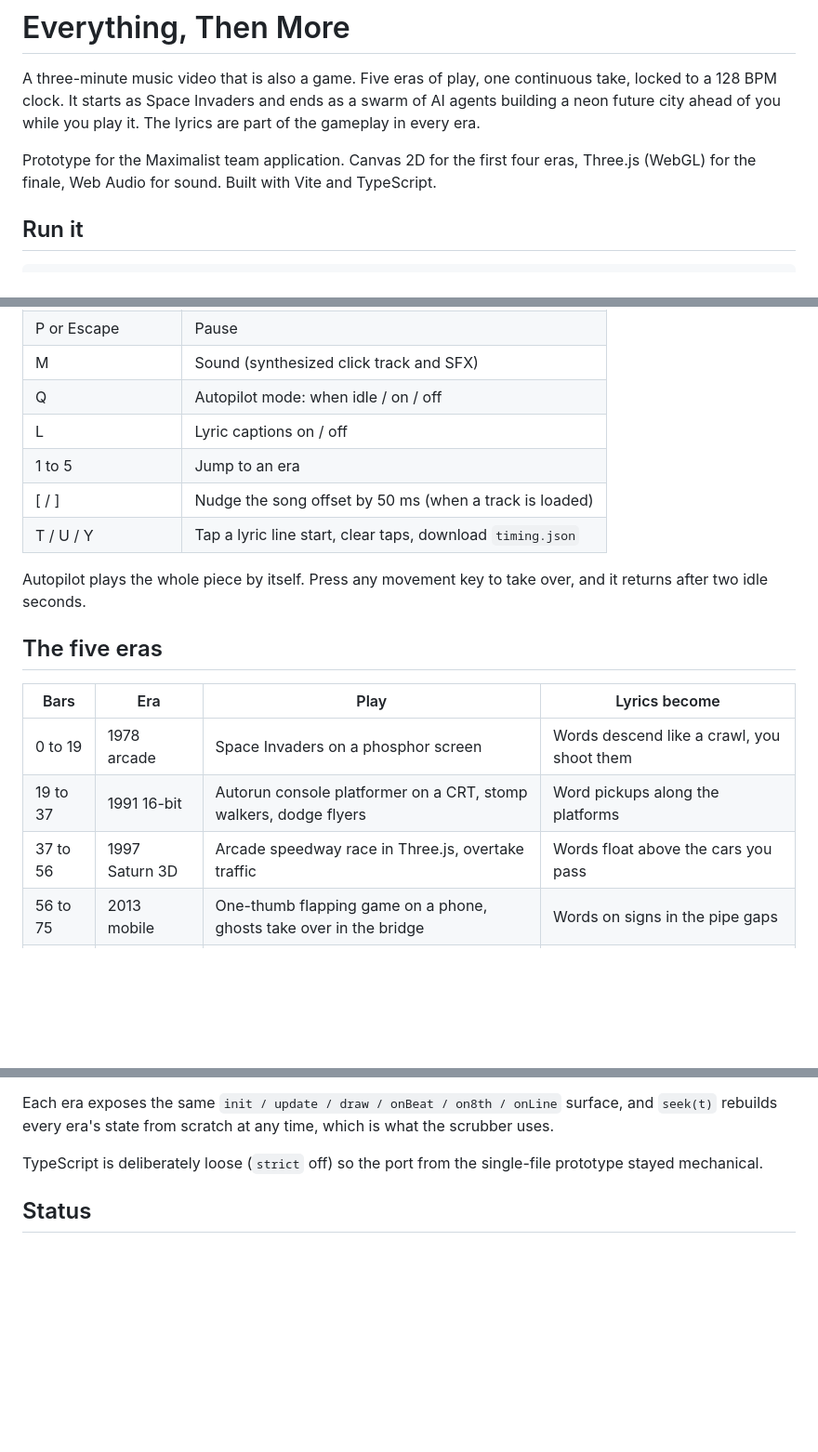
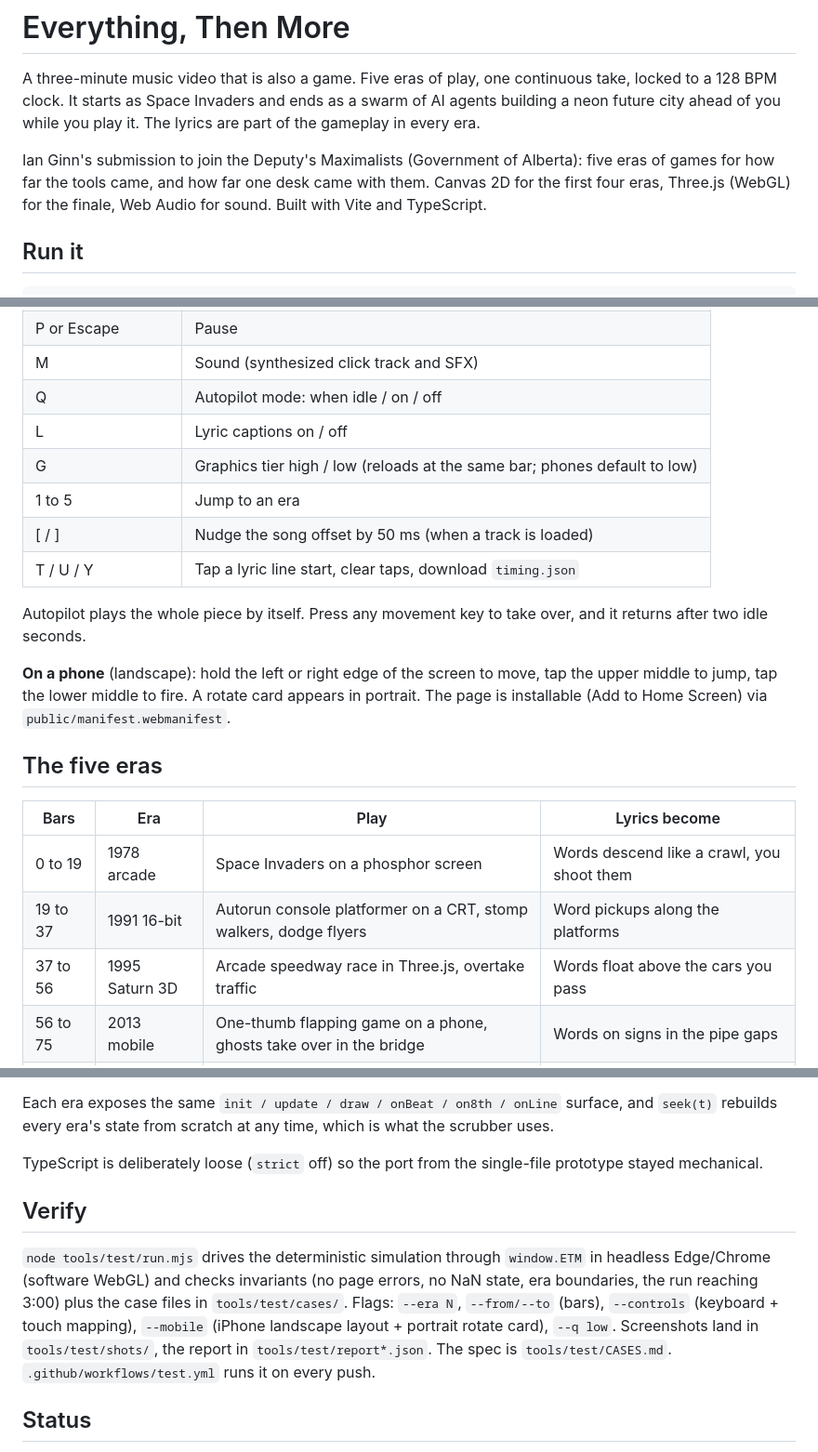
Before and after one commit to trmytelabs/nextlevel, a Markdown page: README.md, 3 parts joined by grey strips. Shown at 93% size. Rendered like a GitHub page; blank space fills up the shorter version.

```diff
--- a/README.md
+++ b/README.md
@@ -2,7 +2,7 @@
 
 A three-minute music video that is also a game. Five eras of play, one continuous take, locked to a 128 BPM clock. It starts as Space Invaders and ends as a swarm of AI agents building a neon future city ahead of you while you play it. The lyrics are part of the gameplay in every era.
 
-Prototype for the Maximalist team application. Canvas 2D for the first four eras, Three.js (WebGL) for the finale, Web Audio for sound. Built with Vite and TypeScript.
+Ian Ginn's submission to join the Deputy's Maximalists (Government of Alberta): five eras of games for how far the tools came, and how far one desk came with them. Canvas 2D for the first four eras, Three.js (WebGL) for the finale, Web Audio for sound. Built with Vite and TypeScript.
 
 ## Run it
 
@@ -32,11 +32,14 @@ GitHub Pages is only available on private repos with a paid plan; on the free pl
 | M | Sound (synthesized click track and SFX) |
 | Q | Autopilot mode: when idle / on / off |
 | L | Lyric captions on / off |
+| G | Graphics tier high / low (reloads at the same bar; phones default to low) |
 | 1 to 5 | Jump to an era |
 | [ / ] | Nudge the song offset by 50 ms (when a track is loaded) |
 | T / U / Y | Tap a lyric line start, clear taps, download `timing.json` |
 
 Autopilot plays the whole piece by itself. Press any movement key to take over, and it returns after two idle seconds.
+
+**On a phone** (landscape): hold the left or right edge of the screen to move, tap the upper middle to jump, tap the lower middle to fire. A rotate card appears in portrait. The page is installable (Add to Home Screen) via `public/manifest.webmanifest`.
 
 ## The five eras
 
@@ -44,7 +47,7 @@ Autopilot plays the whole piece by itself. Press any movement key to take over,
 |---|---|---|---|
 | 0 to 19 | 1978 arcade | Space Invaders on a phosphor screen | Words descend like a crawl, you shoot them |
 | 19 to 37 | 1991 16-bit | Autorun console platformer on a CRT, stomp walkers, dodge flyers | Word pickups along the platforms |
-| 37 to 56 | 1997 Saturn 3D | Arcade speedway race in Three.js, overtake traffic | Words float above the cars you pass |
+| 37 to 56 | 1995 Saturn 3D | Arcade speedway race in Three.js, overtake traffic | Words float above the cars you pass |
 | 56 to 75 | 2013 mobile | One-thumb flapping game on a phone, ghosts take over in the bridge | Words on signs in the pipe gaps |
 | 75 to 96 | Now | Agents build a future city left to right while you run it | Neon signs to light, then words on the finale boss |
 
@@ -67,6 +70,10 @@ Each era exposes the same `init / update / draw / onBeat / on8th / onLine` surfa
 
 TypeScript is deliberately loose (`strict` off) so the port from the single-file prototype stayed mechanical.
 
+## Verify
+
+`node tools/test/run.mjs` drives the deterministic simulation through `window.ETM` in headless Edge/Chrome (software WebGL) and checks invariants (no page errors, no NaN state, era boundaries, the run reaching 3:00) plus the case files in `tools/test/cases/`. Flags: `--era N`, `--from/--to` (bars), `--controls` (keyboard + touch mapping), `--mobile` (iPhone landscape layout + portrait rotate card), `--q low`. Screenshots land in `tools/test/shots/`, the report in `tools/test/report*.json`. The spec is `tools/test/CASES.md`. `.github/workflows/test.yml` runs it on every push.
+
 ## Status
 
 Pre-music until the Suno track lands. Drop it at `public/song.mp3` and the game runs off the audio clock; `LYRICS.md` explains the offset nudge and the tap-to-sync tool that writes `public/timing.json`. Without a track, a synthesized click stands in.
```
Also changed, not shown: public/apple-touch-icon.png (added), public/favicon-32.png (added), public/icon-192.png (added), public/icon-512.png (added), public/og.png (added), 5 other files.
